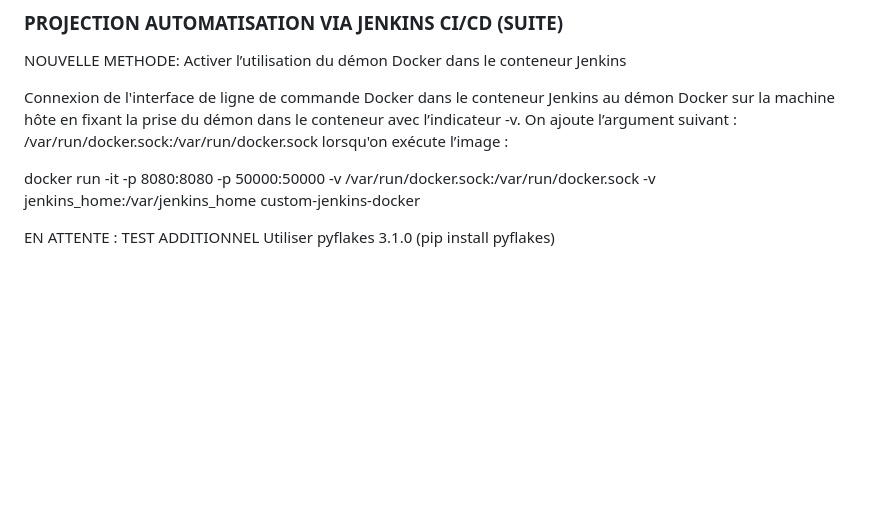
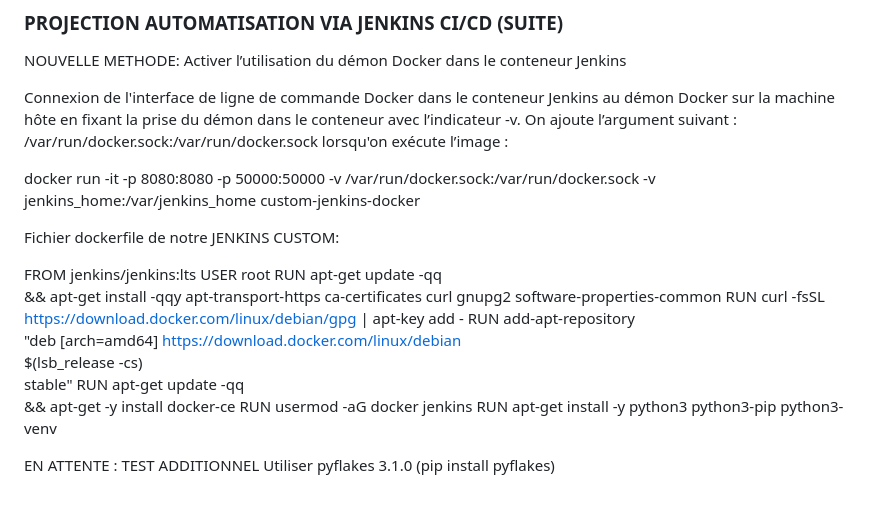
Before and after one commit to pittour/ProjectBGroup2, a Markdown page: README.md, the part around the change. Drawn GitHub-style; blank space fills up the shorter version.

```diff
--- a/README.md
+++ b/README.md
@@ -358,6 +358,23 @@ Connexion de l'interface de ligne de commande Docker dans le conteneur Jenkins a
 docker run -it -p 8080:8080 -p 50000:50000 -v /var/run/docker.sock:/var/run/docker.sock -v jenkins_home:/var/jenkins_home custom-jenkins-docker
 
 
+Fichier dockerfile de notre JENKINS CUSTOM:
+
+FROM jenkins/jenkins:lts
+USER root
+RUN apt-get update -qq \
+    && apt-get install -qqy apt-transport-https ca-certificates curl gnupg2 software-properties-common
+RUN curl -fsSL https://download.docker.com/linux/debian/gpg | apt-key add -
+RUN add-apt-repository \
+"deb [arch=amd64] https://download.docker.com/linux/debian \
+$(lsb_release -cs) \
+stable"
+RUN apt-get update  -qq \
+    && apt-get -y install docker-ce
+RUN usermod -aG docker jenkins
+RUN apt-get install -y python3 python3-pip python3-venv
+
+
 
 
 
```
